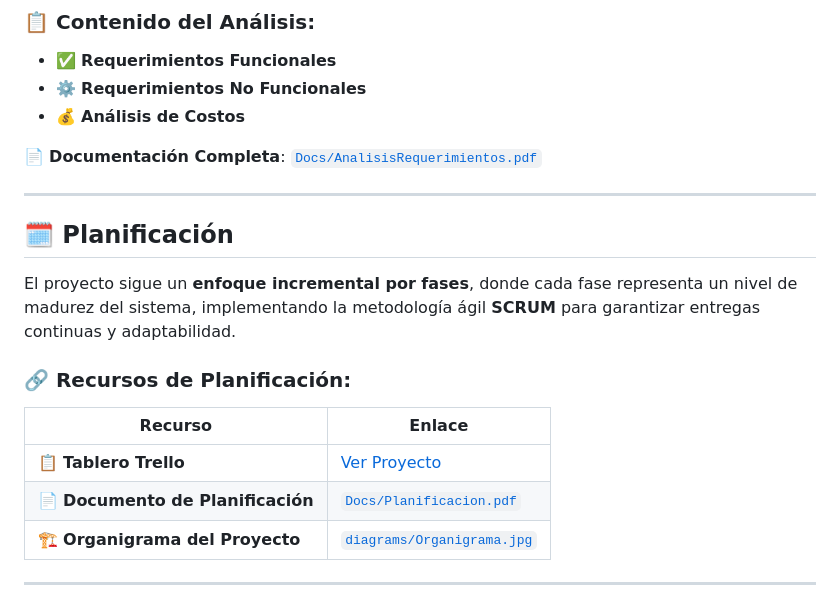
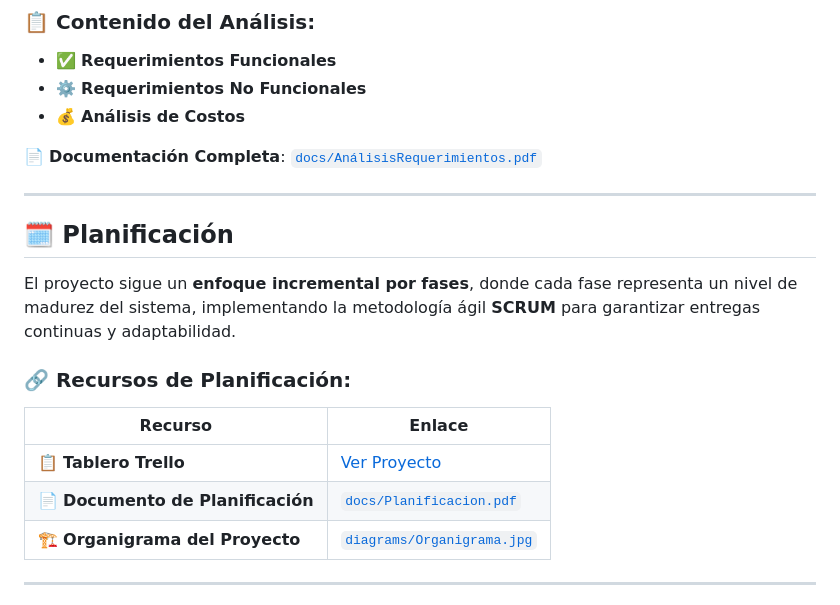
Before and after one commit to JuanChavez95/SI-Sistema-de-Informacion-para-la-Administracion-de-Almacenes-11-25, a Markdown page: README.md, the part around the change. GitHub-like rendering.

Commit message:
Primera modificación en README.md

```diff
--- a/README.md
+++ b/README.md
@@ -29,7 +29,7 @@ En esta sección se definen los aspectos fundamentales para la toma de requerimi
 - ⚙️ **Requerimientos No Funcionales**
 - 💰 **Análisis de Costos**
 
-📄 **Documentación Completa**: [`Docs/AnalisisRequerimientos.pdf`](./Docs/AnalisisRequerimientos.pdf)
+📄 **Documentación Completa**: [`docs/AnálisisRequerimientos.pdf`](./docs/AnálisisRequerimientos.pdf)
 
 ---
 
@@ -42,7 +42,7 @@ El proyecto sigue un **enfoque incremental por fases**, donde cada fase represen
 | Recurso | Enlace |
 |---------|--------|
 | 📋 **Tablero Trello** | [Ver Proyecto](https://trello.com/invite/b/68bf7bb6936eb730fbc6cbbb/ATTI1d1829d8ff29254a68330b9a32e827e2335571D5/sistema-de-informacion-para-la-administracion-de-almacenes) |
-| 📄 **Documento de Planificación** | [`Docs/Planificacion.pdf`](./Docs/Planificacion.pdf) |
+| 📄 **Documento de Planificación** | [`docs/Planificacion.pdf`](./docs/Planificacion.pdf) |
 | 🏗️ **Organigrama del Proyecto** | [`diagrams/Organigrama.jpg`](./diagrams/Organigrama.jpg) |
 
 ---
```
